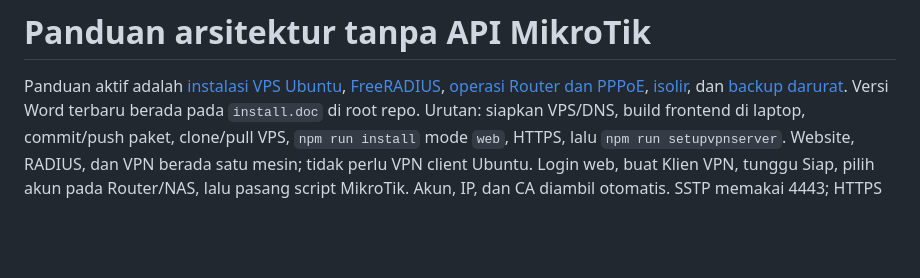
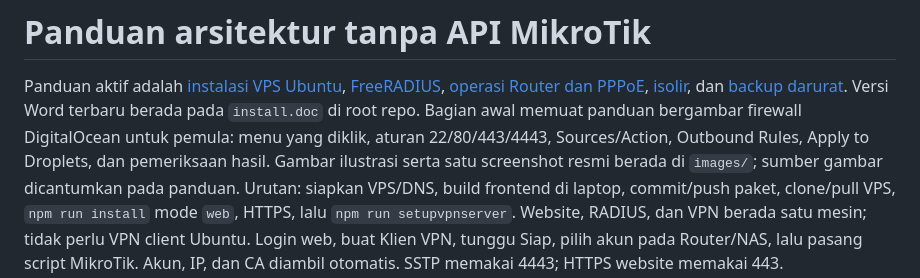
Before and after one commit to Gosfist/Project-Magang, a Markdown page: backend/docs/README.md, the part around the change. Rendered like a GitHub page; blank space fills up the shorter version.

```diff
--- a/backend/docs/README.md
+++ b/backend/docs/README.md
@@ -4,6 +4,10 @@ Panduan aktif adalah [instalasi VPS Ubuntu](instalasi-ubuntu-vpn.md),
 [FreeRADIUS](pppoe-freeradius.md), [operasi Router dan PPPoE](router-pppoe-operations.md),
 [isolir](pppoe-isolation.md), dan [backup darurat](pppoe-backup.md).
 Versi Word terbaru berada pada `install.doc` di root repo.
+Bagian awal memuat panduan bergambar firewall DigitalOcean untuk pemula:
+menu yang diklik, aturan 22/80/443/4443, Sources/Action, Outbound Rules,
+Apply to Droplets, dan pemeriksaan hasil. Gambar ilustrasi serta satu screenshot
+resmi berada di `images/`; sumber gambar dicantumkan pada panduan.
 Urutan: siapkan VPS/DNS, build frontend di laptop, commit/push paket,
 clone/pull VPS, `npm run install` mode `web`, HTTPS, lalu `npm run setupvpnserver`.
 Website, RADIUS, dan VPN berada satu mesin; tidak perlu VPN client Ubuntu.
```
Also changed, not shown: backend/docs/instalasi-ubuntu-vpn.md (+47 -3 lines), backend/docs/images/digitalocean-firewall-apply.png (added), backend/docs/images/digitalocean-firewall-custom.png (added), backend/docs/images/digitalocean-firewall-inbound.png (added), backend/docs/images/digitalocean-firewall-menu.png (added), backend/docs/images/digitalocean-firewall-official.png (added), 3 other files.
